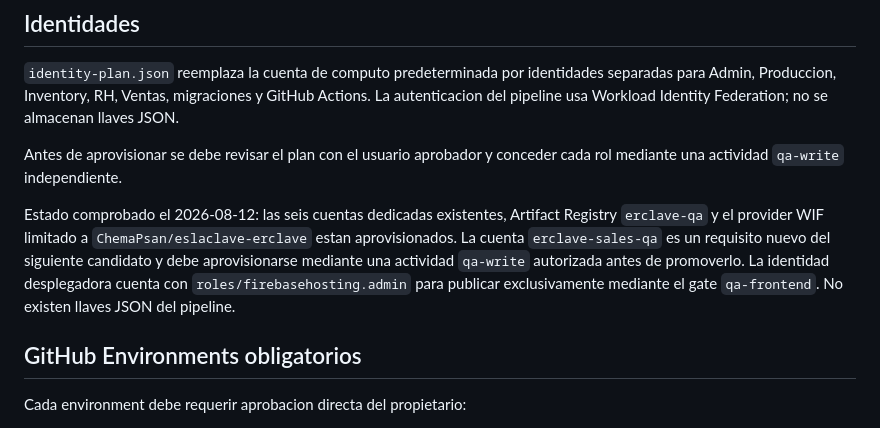
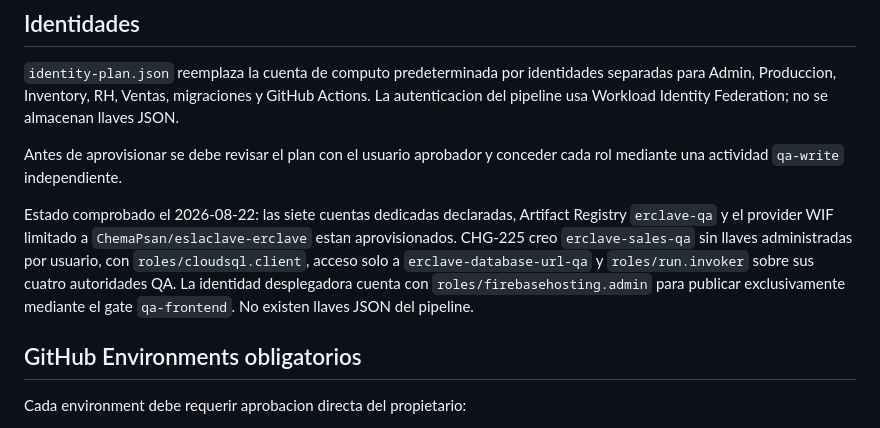
Before and after one commit to ChemaPsan/eslaclave-erclave, a Markdown page: infra/qa/README.md, the part around the change. GitHub-like rendering.

Commit message:
docs: sincroniza estado IAM de Sales QA

```diff
--- a/infra/qa/README.md
+++ b/infra/qa/README.md
@@ -8,7 +8,7 @@ Esta carpeta declara la configuracion necesaria para preparar el candidato. No a
 
 Antes de aprovisionar se debe revisar el plan con el usuario aprobador y conceder cada rol mediante una actividad `qa-write` independiente.
 
-Estado comprobado el 2026-08-12: las seis cuentas dedicadas existentes, Artifact Registry `erclave-qa` y el provider WIF limitado a `ChemaPsan/eslaclave-erclave` estan aprovisionados. La cuenta `erclave-sales-qa` es un requisito nuevo del siguiente candidato y debe aprovisionarse mediante una actividad `qa-write` autorizada antes de promoverlo. La identidad desplegadora cuenta con `roles/firebasehosting.admin` para publicar exclusivamente mediante el gate `qa-frontend`. No existen llaves JSON del pipeline.
+Estado comprobado el 2026-08-22: las siete cuentas dedicadas declaradas, Artifact Registry `erclave-qa` y el provider WIF limitado a `ChemaPsan/eslaclave-erclave` estan aprovisionados. CHG-225 creo `erclave-sales-qa` sin llaves administradas por usuario, con `roles/cloudsql.client`, acceso solo a `erclave-database-url-qa` y `roles/run.invoker` sobre sus cuatro autoridades QA. La identidad desplegadora cuenta con `roles/firebasehosting.admin` para publicar exclusivamente mediante el gate `qa-frontend`. No existen llaves JSON del pipeline.
 
 ## GitHub Environments obligatorios
 
```
